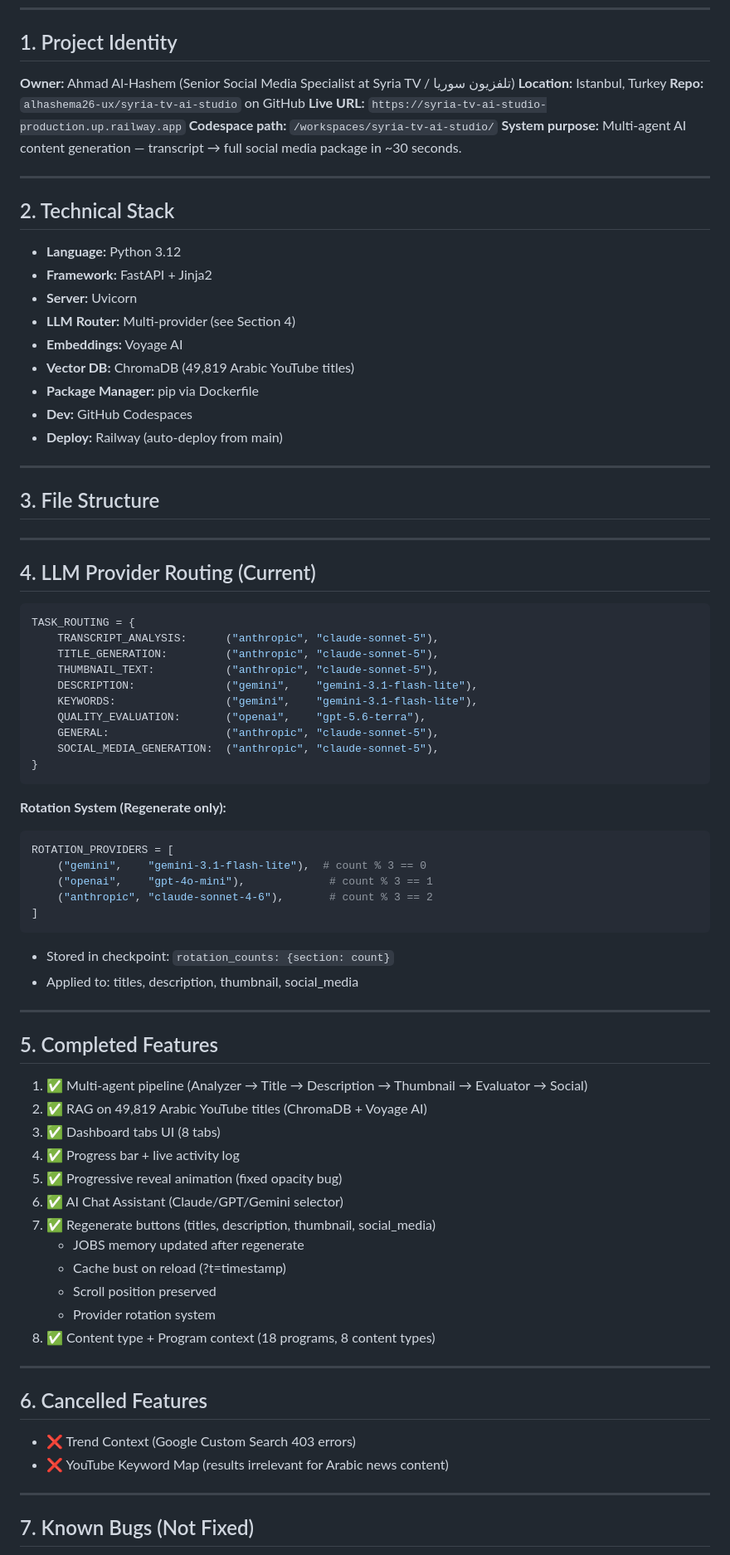
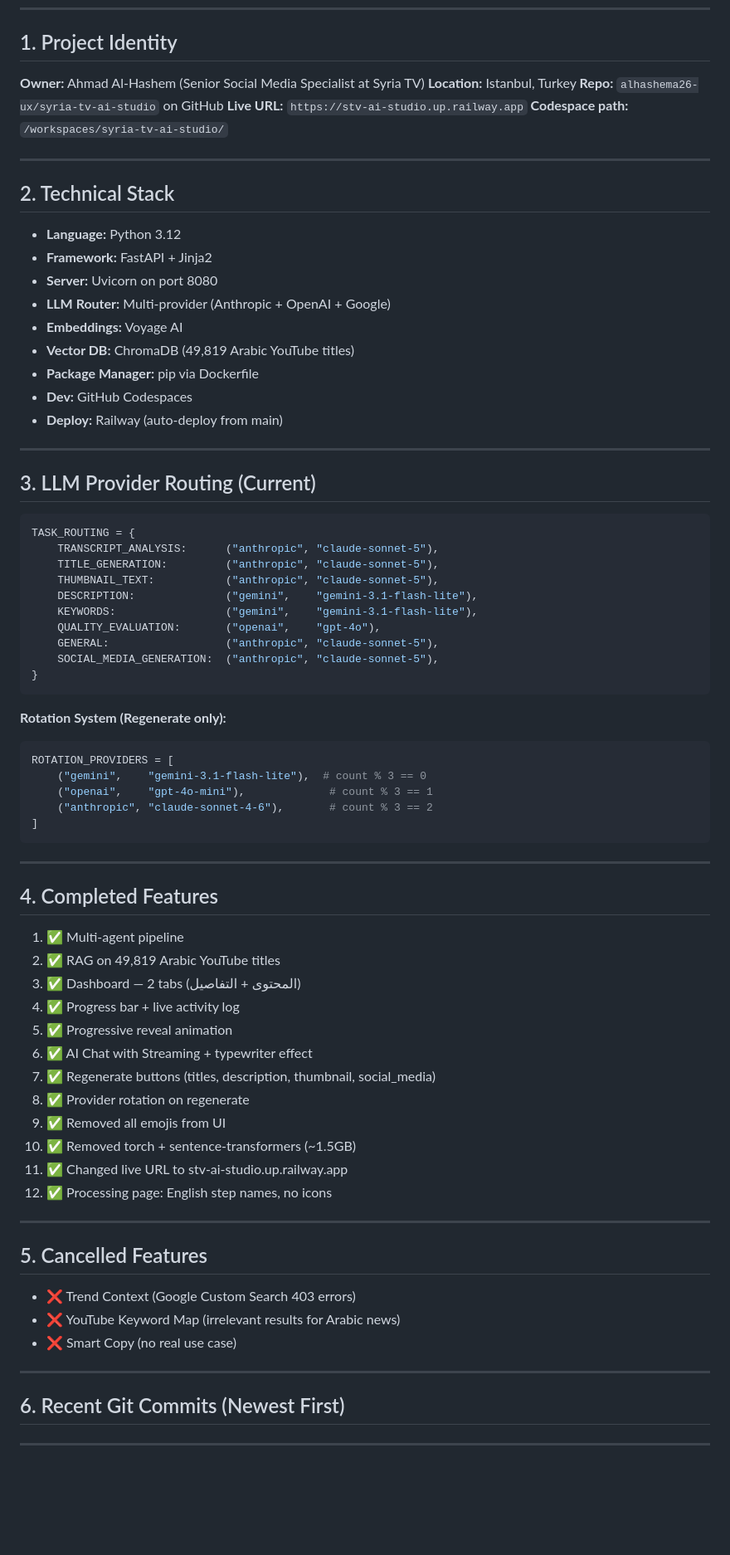
Before and after one commit to alhashema26-ux/syria-tv-ai-studio, a Markdown page: docs/SESSION_CONTEXT.md, the part around one of its changes. Shown at 83% size. GitHub-like rendering; blank space fills up the shorter version.

````diff
--- a/docs/SESSION_CONTEXT.md
+++ b/docs/SESSION_CONTEXT.md
@@ -7,12 +7,11 @@
 
 ## 1. Project Identity
 
-**Owner:** Ahmad Al-Hashem (Senior Social Media Specialist at Syria TV / تلفزيون سوريا)
+**Owner:** Ahmad Al-Hashem (Senior Social Media Specialist at Syria TV)
 **Location:** Istanbul, Turkey
 **Repo:** `alhashema26-ux/syria-tv-ai-studio` on GitHub
-**Live URL:** `https://syria-tv-ai-studio-production.up.railway.app`
+**Live URL:** `https://stv-ai-studio.up.railway.app`
 **Codespace path:** `/workspaces/syria-tv-ai-studio/`
-**System purpose:** Multi-agent AI content generation — transcript → full social media package in ~30 seconds.
 
 ---
 
@@ -20,8 +19,8 @@
 
 - **Language:** Python 3.12
 - **Framework:** FastAPI + Jinja2
-- **Server:** Uvicorn
-- **LLM Router:** Multi-provider (see Section 4)
+- **Server:** Uvicorn on port 8080
+- **LLM Router:** Multi-provider (Anthropic + OpenAI + Google)
 - **Embeddings:** Voyage AI
 - **Vector DB:** ChromaDB (49,819 Arabic YouTube titles)
 - **Package Manager:** pip via Dockerfile
@@ -30,10 +29,7 @@
 
 ---
 
-## 3. File Structure
----
-
-## 4. LLM Provider Routing (Current)
+## 3. LLM Provider Routing (Current)
 
 ```python
 TASK_ROUTING = {
@@ -42,7 +38,7 @@ TASK_ROUTING = {
     THUMBNAIL_TEXT:           ("anthropic", "claude-sonnet-5"),
     DESCRIPTION:              ("gemini",    "gemini-3.1-flash-lite"),
     KEYWORDS:                 ("gemini",    "gemini-3.1-flash-lite"),
-    QUALITY_EVALUATION:       ("openai",    "gpt-5.6-terra"),
+    QUALITY_EVALUATION:       ("openai",    "gpt-4o"),
     GENERAL:                  ("anthropic", "claude-sonnet-5"),
     SOCIAL_MEDIA_GENERATION:  ("anthropic", "claude-sonnet-5"),
 }
@@ -56,34 +52,34 @@ ROTATION_PROVIDERS = [
     ("anthropic", "claude-sonnet-4-6"),       # count % 3 == 2
 ]
 ```
-- Stored in checkpoint: `rotation_counts: {section: count}`
-- Applied to: titles, description, thumbnail, social_media
 
 ---
 
-## 5. Completed Features
+## 4. Completed Features
 
-1. ✅ Multi-agent pipeline (Analyzer → Title → Description → Thumbnail → Evaluator → Social)
-2. ✅ RAG on 49,819 Arabic YouTube titles (ChromaDB + Voyage AI)
-3. ✅ Dashboard tabs UI (8 tabs)
+1. ✅ Multi-agent pipeline
+2. ✅ RAG on 49,819 Arabic YouTube titles
+3. ✅ Dashboard — 2 tabs (المحتوى + التفاصيل)
 4. ✅ Progress bar + live activity log
-5. ✅ Progressive reveal animation (fixed opacity bug)
-6. ✅ AI Chat Assistant (Claude/GPT/Gemini selector)
+5. ✅ Progressive reveal animation
+6. ✅ AI Chat with Streaming + typewriter effect
 7. ✅ Regenerate buttons (titles, description, thumbnail, social_media)
-   - JOBS memory updated after regenerate
-   - Cache bust on reload (?t=timestamp)
-   - Scroll position preserved
-   - Provider rotation system
-8. ✅ Content type + Program context (18 programs, 8 content types)
+8. ✅ Provider rotation on regenerate
+9. ✅ Removed all emojis from UI
+10. ✅ Removed torch + sentence-transformers (~1.5GB)
+11. ✅ Changed live URL to stv-ai-studio.up.railway.app
+12. ✅ Processing page: English step names, no icons
 
 ---
 
-## 6. Cancelled Features
+## 5. Cancelled Features
 
 - ❌ Trend Context (Google Custom Search 403 errors)
-- ❌ YouTube Keyword Map (results irrelevant for Arabic news content)
+- ❌ YouTube Keyword Map (irrelevant results for Arabic news)
+- ❌ Smart Copy (no real use case)
 
 ---
 
-## 7. Known Bugs (Not Fixed)
+## 6. Recent Git Commits (Newest First)
+---
 
````
Also changed, not shown: other parts of docs/SESSION_CONTEXT.md (+42 -67 lines).
